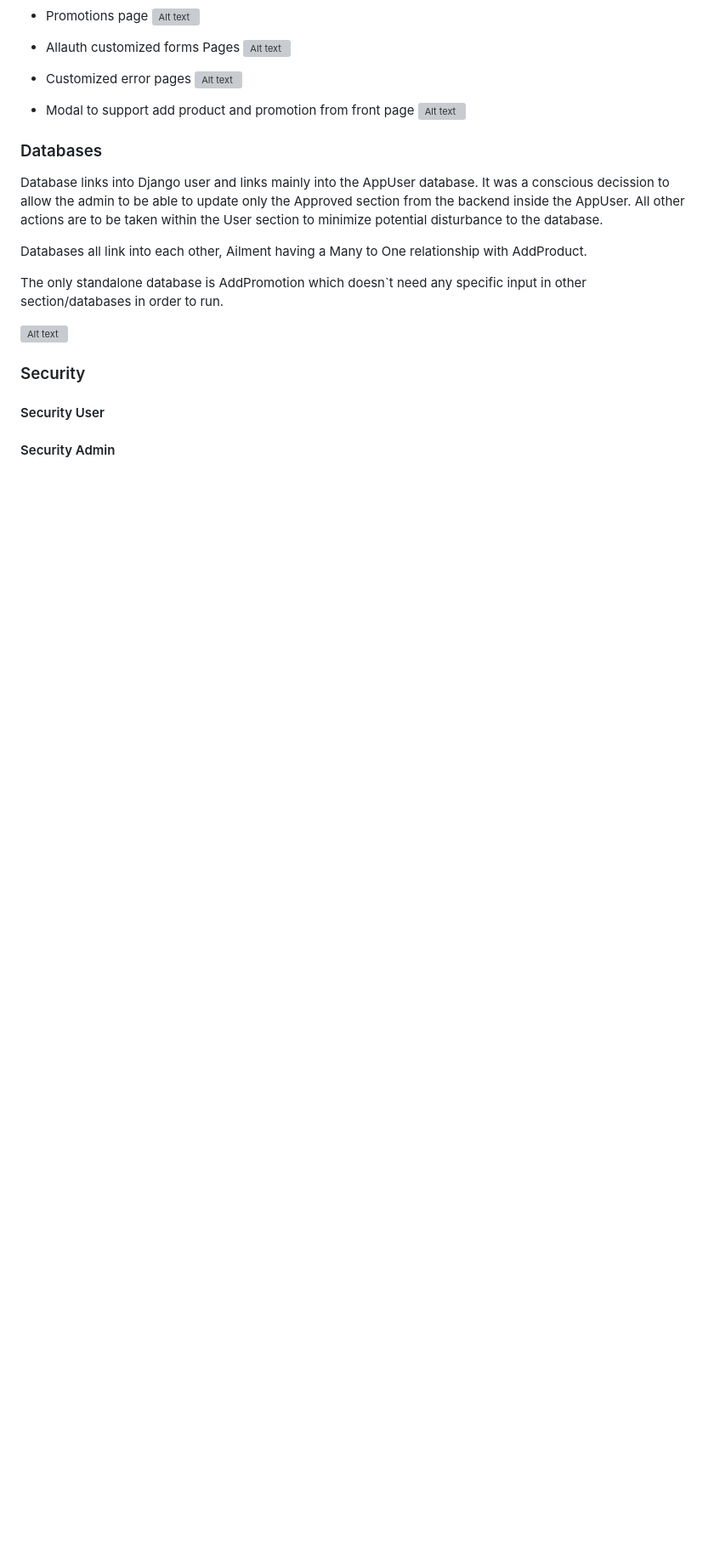
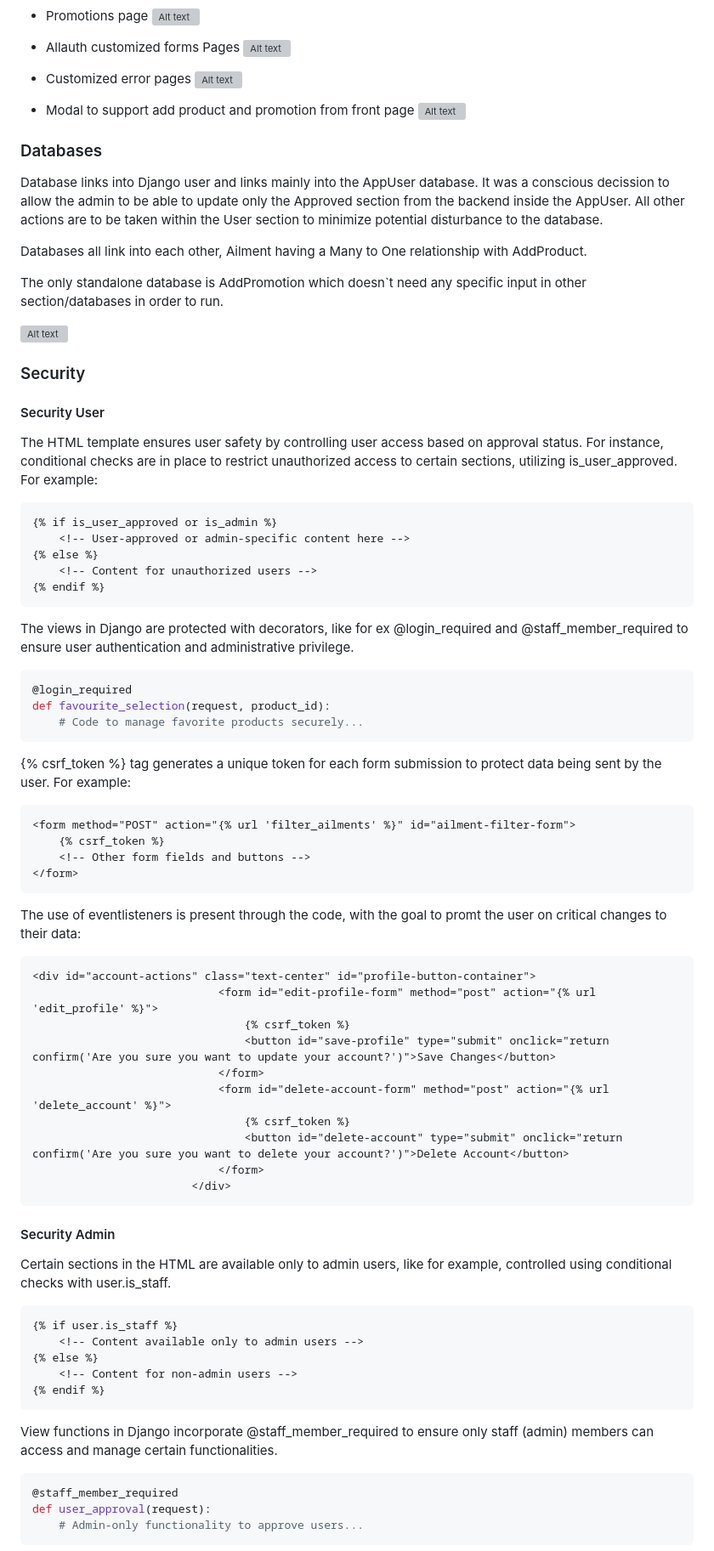
Before and after one commit to mtopircean/essentials-by-livia, a Markdown page: README.md, the part around the change printed below. Shown: that part at 85% size. GitHub-like rendering; blank space fills up the shorter version; grey boxes are pictures that could not be loaded.

Commit message:
Update safety user and admin sections in readme

````diff
--- a/README.md
+++ b/README.md
@@ -369,4 +369,62 @@ The only standalone database is AddPromotion which doesn`t need any specific inp
 
 ### Security
 #### Security User
+
+The HTML template ensures user safety by controlling user access based on approval status. For instance, conditional checks are in place to restrict unauthorized access to certain sections, utilizing is_user_approved.
+For example:
+
+``` html
+{% if is_user_approved or is_admin %}
+    <!-- User-approved or admin-specific content here -->
+{% else %}
+    <!-- Content for unauthorized users -->
+{% endif %}
+```
+The views in Django are protected with decorators, like for ex @login_required and @staff_member_required to ensure user authentication and administrative privilege.
+``` python
+@login_required
+def favourite_selection(request, product_id):
+    # Code to manage favorite products securely...
+```
+
+{% csrf_token %} tag generates a unique token for each form submission to protect data being sent by the user. For example:
+``` html
+<form method="POST" action="{% url 'filter_ailments' %}" id="ailment-filter-form">
+    {% csrf_token %}
+    <!-- Other form fields and buttons -->
+</form>
+```
+
+The use of eventlisteners is present through the code, with the goal to promt the user on critical changes to their data:
+
+``` html
+<div id="account-actions" class="text-center" id="profile-button-container">
+                            <form id="edit-profile-form" method="post" action="{% url 'edit_profile' %}">
+                                {% csrf_token %}
+                                <button id="save-profile" type="submit" onclick="return confirm('Are you sure you want to update your account?')">Save Changes</button>
+                            </form>
+                            <form id="delete-account-form" method="post" action="{% url 'delete_account' %}">
+                                {% csrf_token %}
+                                <button id="delete-account" type="submit" onclick="return confirm('Are you sure you want to delete your account?')">Delete Account</button>
+                            </form>
+                        </div>
+```
+
 #### Security Admin
+Certain sections in the HTML are available only to admin users, like for example, controlled using conditional checks with user.is_staff.
+
+``` html
+{% if user.is_staff %}
+    <!-- Content available only to admin users -->
+{% else %}
+    <!-- Content for non-admin users -->
+{% endif %}
+```
+View functions in Django incorporate @staff_member_required to ensure only staff (admin) members can access and manage certain functionalities.
+
+``` python
+@staff_member_required
+def user_approval(request):
+    # Admin-only functionality to approve users...
+```
+
````
Also changed, not shown: other parts of README.md (+8 -0 lines).
